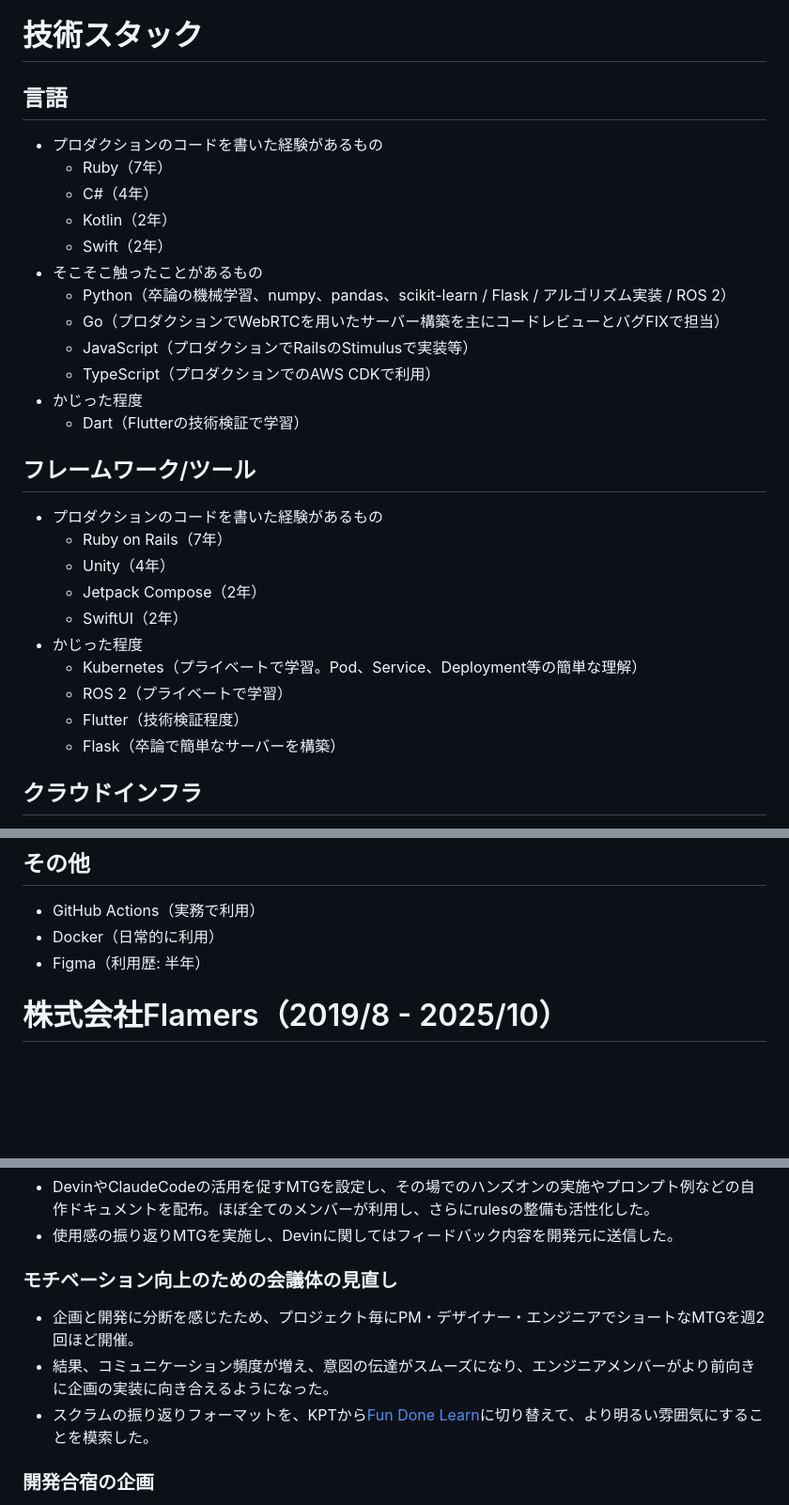
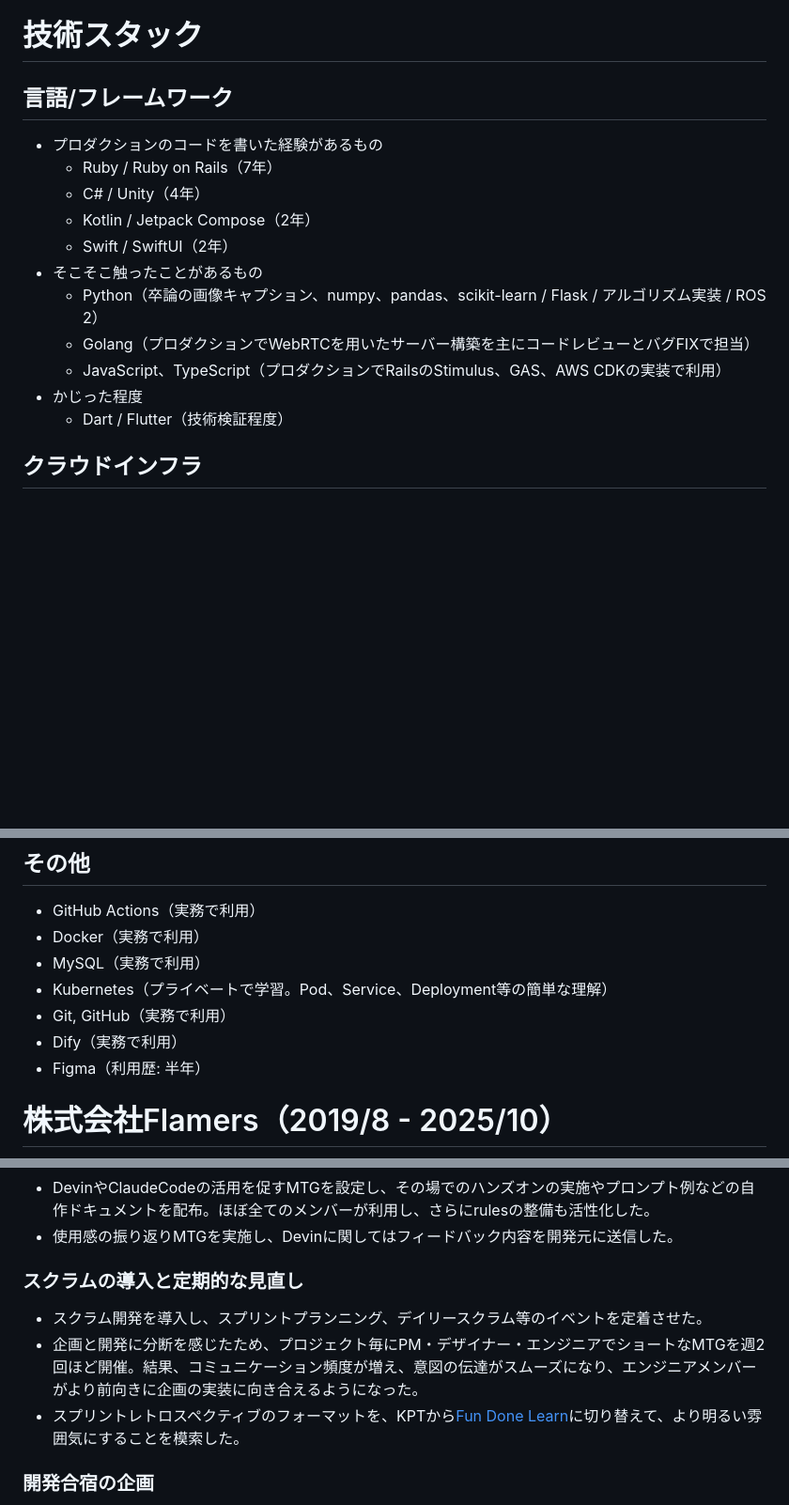
Before and after one commit to kota-shidara/kota-shidara.github.io, a Markdown page: README.md, 3 parts joined by grey strips. Shown: that part at 94% size. Drawn GitHub-style; blank space fills up the shorter version.

Commit message:
フレームワークと言語を統合

```diff
--- a/README.md
+++ b/README.md
@@ -17,31 +17,18 @@
 - メンバーに対しては、誠実に向き合い、心理的安全性高く、開発を楽しいと思ってもらいたいという気持ちで接してきました。楽しく働くチームの一翼を担えると思います。
 
 # 技術スタック
-## 言語
+## 言語/フレームワーク
 - プロダクションのコードを書いた経験があるもの
-  - Ruby（7年）
-  - C#（4年）
-  - Kotlin（2年）
-  - Swift（2年）
+  - Ruby / Ruby on Rails（7年）
+  - C# / Unity（4年）
+  - Kotlin / Jetpack Compose（2年）
+  - Swift / SwiftUI（2年）
 - そこそこ触ったことがあるもの
-  - Python（卒論の機械学習、numpy、pandas、scikit-learn / Flask / アルゴリズム実装 / ROS 2）
-  - Go（プロダクションでWebRTCを用いたサーバー構築を主にコードレビューとバグFIXで担当）
-  - JavaScript（プロダクションでRailsのStimulusで実装等）
-  - TypeScript（プロダクションでのAWS CDKで利用）
+  - Python（卒論の画像キャプション、numpy、pandas、scikit-learn / Flask / アルゴリズム実装 / ROS 2）
+  - Golang（プロダクションでWebRTCを用いたサーバー構築を主にコードレビューとバグFIXで担当）
+  - JavaScript、TypeScript（プロダクションでRailsのStimulus、GAS、AWS CDKの実装で利用）
 - かじった程度
-  - Dart（Flutterの技術検証で学習）
-
-## フレームワーク/ツール
-- プロダクションのコードを書いた経験があるもの
-  - Ruby on Rails（7年）
-  - Unity（4年）
-  - Jetpack Compose（2年）
-  - SwiftUI（2年）
-- かじった程度
-  - Kubernetes（プライベートで学習。Pod、Service、Deployment等の簡単な理解）
-  - ROS 2（プライベートで学習）
-  - Flutter（技術検証程度）
-  - Flask（卒論で簡単なサーバーを構築）
+  - Dart / Flutter（技術検証程度）
 
 ## クラウドインフラ
 - AWS（5年）
@@ -53,7 +40,11 @@
 
 ## その他
 - GitHub Actions（実務で利用）
-- Docker（日常的に利用）
+- Docker（実務で利用）
+- MySQL（実務で利用）
+- Kubernetes（プライベートで学習。Pod、Service、Deployment等の簡単な理解）
+- Git, GitHub（実務で利用）
+- Dify（実務で利用）
 - Figma（利用歴: 半年）
 
 # 株式会社Flamers（2019/8 - 2025/10）
@@ -116,11 +107,11 @@
 - DevinやClaudeCodeの活用を促すMTGを設定し、その場でのハンズオンの実施やプロンプト例などの自作ドキュメントを配布。ほぼ全てのメンバーが利用し、さらにrulesの整備も活性化した。
 - 使用感の振り返りMTGを実施し、Devinに関してはフィードバック内容を開発元に送信した。
 
-### モチベーション向上のための会議体の見直し
+### スクラムの導入と定期的な見直し
 
-- 企画と開発に分断を感じたため、プロジェクト毎にPM・デザイナー・エンジニアでショートなMTGを週2回ほど開催。
-- 結果、コミュニケーション頻度が増え、意図の伝達がスムーズになり、エンジニアメンバーがより前向きに企画の実装に向き合えるようになった。
-- スクラムの振り返りフォーマットを、KPTから[Fun Done Learn](https://www.ogis-ri.co.jp/otc/hiroba/others/ActivityPocket/FunDoneLearn.html)に切り替えて、より明るい雰囲気にすることを模索した。
+- スクラム開発を導入し、スプリントプランニング、デイリースクラム等のイベントを定着させた。
+- 企画と開発に分断を感じたため、プロジェクト毎にPM・デザイナー・エンジニアでショートなMTGを週2回ほど開催。結果、コミュニケーション頻度が増え、意図の伝達がスムーズになり、エンジニアメンバーがより前向きに企画の実装に向き合えるようになった。
+- スプリントレトロスペクティブのフォーマットを、KPTから[Fun Done Learn](https://www.ogis-ri.co.jp/otc/hiroba/others/ActivityPocket/FunDoneLearn.html)に切り替えて、より明るい雰囲気にすることを模索した。
 
 ### 開発合宿の企画
 
```
